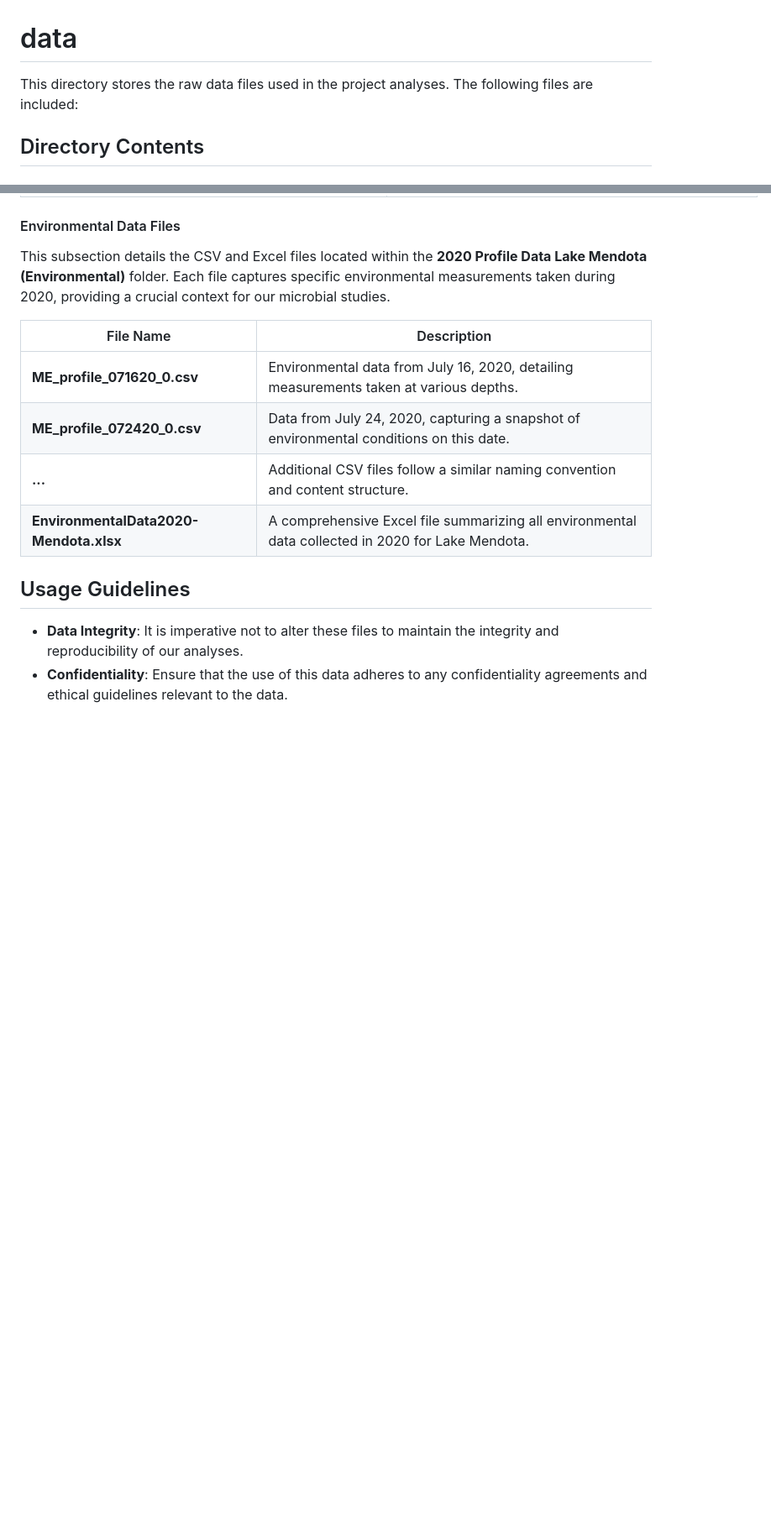
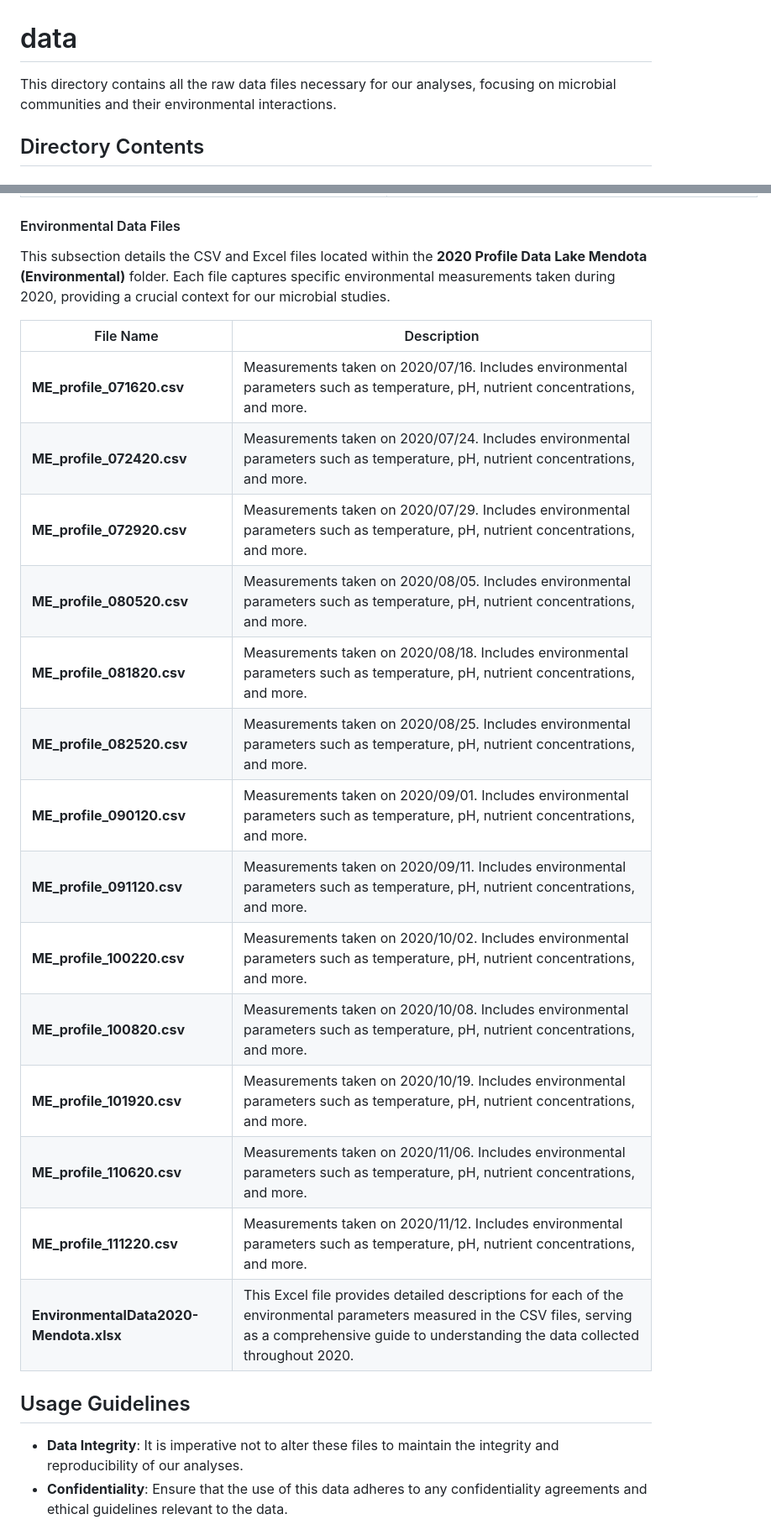
Before and after one commit to solislemuslab/lake-microbiome-data-analysis, a Markdown page: data/README.md, 2 parts joined by grey strips. Shown at 84% size. Drawn GitHub-style; blank space fills up the shorter version.

```diff
--- a/data/README.md
+++ b/data/README.md
@@ -1,5 +1,5 @@
 # data
-This directory stores the raw data files used in the project analyses. The following files are included:
+This directory contains all the raw data files necessary for our analyses, focusing on microbial communities and their environmental interactions.
 
 ## Directory Contents
 
@@ -26,10 +26,21 @@ This subsection details the CSV and Excel files located within the **2020 Profil
 
 | File Name                                | Description                                                                                          |
 |------------------------------------------|------------------------------------------------------------------------------------------------------|
-| **ME_profile_071620_0.csv**              | Environmental data from July 16, 2020, detailing measurements taken at various depths.               |
-| **ME_profile_072420_0.csv**              | Data from July 24, 2020, capturing a snapshot of environmental conditions on this date.              |
-| **...**                                  | Additional CSV files follow a similar naming convention and content structure.                       |
-| **EnvironmentalData2020-Mendota.xlsx**   | A comprehensive Excel file summarizing all environmental data collected in 2020 for Lake Mendota.    |
+| **ME_profile_071620.csv**              | Measurements taken on 2020/07/16. Includes environmental parameters such as temperature, pH, nutrient concentrations, and more. |
+| **ME_profile_072420.csv**              | Measurements taken on 2020/07/24. Includes environmental parameters such as temperature, pH, nutrient concentrations, and more. |
+| **ME_profile_072920.csv**              | Measurements taken on 2020/07/29. Includes environmental parameters such as temperature, pH, nutrient concentrations, and more. |
+| **ME_profile_080520.csv**              | Measurements taken on 2020/08/05. Includes environmental parameters such as temperature, pH, nutrient concentrations, and more. |
+| **ME_profile_081820.csv**              | Measurements taken on 2020/08/18. Includes environmental parameters such as temperature, pH, nutrient concentrations, and more. |
+| **ME_profile_082520.csv**              | Measurements taken on 2020/08/25. Includes environmental parameters such as temperature, pH, nutrient concentrations, and more. |
+| **ME_profile_090120.csv**              | Measurements taken on 2020/09/01. Includes environmental parameters such as temperature, pH, nutrient concentrations, and more. |
+| **ME_profile_091120.csv**              | Measurements taken on 2020/09/11. Includes environmental parameters such as temperature, pH, nutrient concentrations, and more. |
+| **ME_profile_100220.csv**              | Measurements taken on 2020/10/02. Includes environmental parameters such as temperature, pH, nutrient concentrations, and more. |
+| **ME_profile_100820.csv**              | Measurements taken on 2020/10/08. Includes environmental parameters such as temperature, pH, nutrient concentrations, and more. |
+| **ME_profile_101920.csv**              | Measurements taken on 2020/10/19. Includes environmental parameters such as temperature, pH, nutrient concentrations, and more. |
+| **ME_profile_110620.csv**              | Measurements taken on 2020/11/06. Includes environmental parameters such as temperature, pH, nutrient concentrations, and more. |
+| **ME_profile_111220.csv**              | Measurements taken on 2020/11/12. Includes environmental parameters such as temperature, pH, nutrient concentrations, and more. |
+| **EnvironmentalData2020-Mendota.xlsx**   | This Excel file provides detailed descriptions for each of the environmental parameters measured in the CSV files, serving as a comprehensive guide to understanding the data collected throughout 2020. |
+
 
 ## Usage Guidelines
 
```
